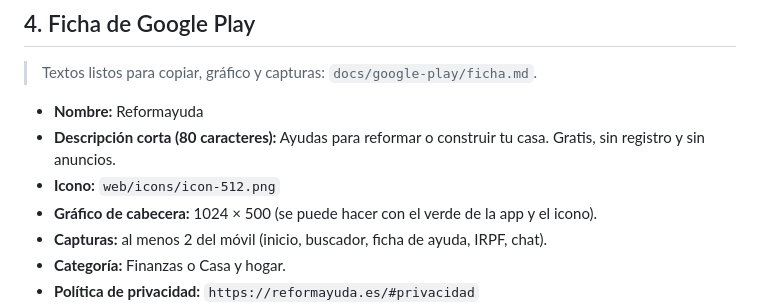
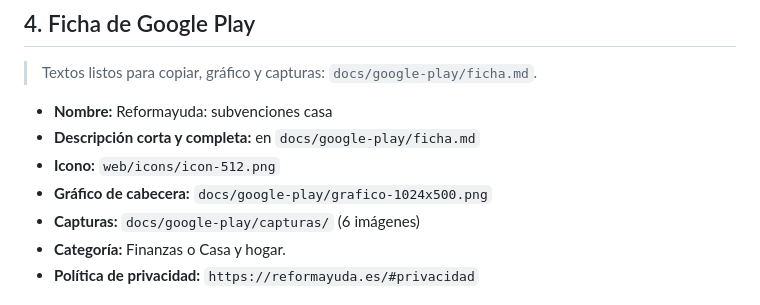
Before and after one commit to luismasdeu/Reformayuda, a Markdown page: docs/google-play.md, the part around the change. Drawn GitHub-style.

Commit message:
Guía de Google Play alineada con la ficha final
Co-Authored-By: Claude Opus 5.5 <noreply@anthropic.com>
Claude-Session: https://claude.ai/code/session_01G6ky4ybwcZDR3Va4Xfnm5f

```diff
--- a/docs/google-play.md
+++ b/docs/google-play.md
@@ -29,11 +29,12 @@ La app de Android es la misma web, empaquetada como **Trusted Web Activity (TWA)
 ## 4. Ficha de Google Play
 
 > Textos listos para copiar, gráfico y capturas: `docs/google-play/ficha.md`.
-- **Nombre:** Reformayuda
-- **Descripción corta (80 caracteres):** Ayudas para reformar o construir tu casa. Gratis, sin registro y sin anuncios.
+
+- **Nombre:** Reformayuda: subvenciones casa
+- **Descripción corta y completa:** en `docs/google-play/ficha.md`
 - **Icono:** `web/icons/icon-512.png`
-- **Gráfico de cabecera:** 1024 × 500 (se puede hacer con el verde de la app y el icono).
-- **Capturas:** al menos 2 del móvil (inicio, buscador, ficha de ayuda, IRPF, chat).
+- **Gráfico de cabecera:** `docs/google-play/grafico-1024x500.png`
+- **Capturas:** `docs/google-play/capturas/` (6 imágenes)
 - **Categoría:** Finanzas o Casa y hogar.
 - **Política de privacidad:** `https://reformayuda.es/#privacidad`
 - **Seguridad de los datos:** «Esta app no recoge ni comparte datos de usuario».
```
